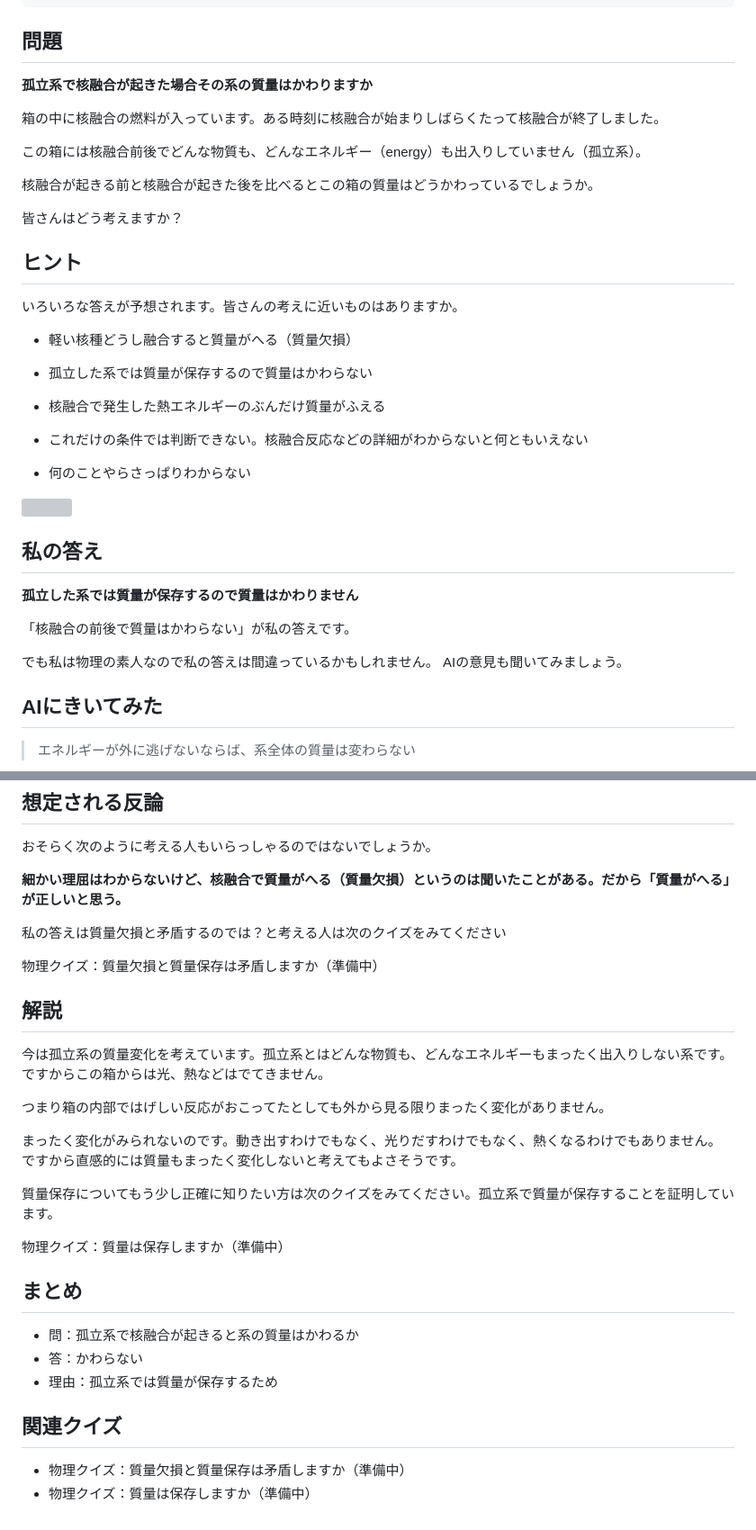
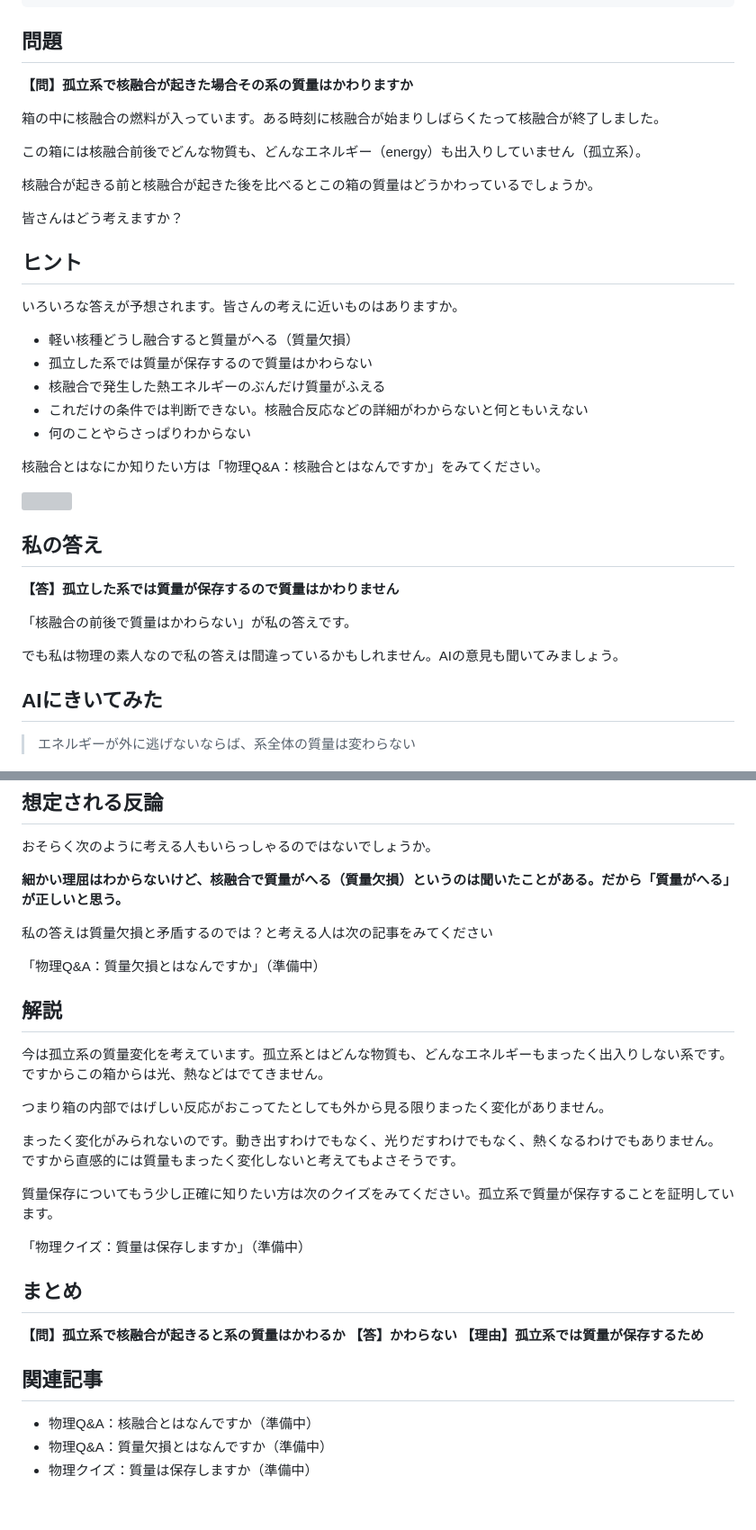
Before and after one commit to kibi2/zenn-content, a Markdown page: articles/qpe250213fusion.md, 2 parts joined by grey strips. Shown at 90% size. Drawn GitHub-style; grey boxes are pictures that could not be loaded.

```diff
--- a/articles/qpe250213fusion.md
+++ b/articles/qpe250213fusion.md
@@ -8,7 +8,7 @@ published: false
 
 ## 問題
 
-**孤立系で核融合が起きた場合その系の質量はかわりますか**
+**【問】孤立系で核融合が起きた場合その系の質量はかわりますか**
 
 箱の中に核融合の燃料が入っています。ある時刻に核融合が始まりしばらくたって核融合が終了しました。
 
@@ -23,25 +23,22 @@ published: false
 いろいろな答えが予想されます。皆さんの考えに近いものはありますか。
 
 - 軽い核種どうし融合すると質量がへる（質量欠損）
+- 孤立した系では質量が保存するので質量はかわらない
+- 核融合で発生した熱エネルギーのぶんだけ質量がふえる
+- これだけの条件では判断できない。核融合反応などの詳細がわからないと何ともいえない
+- 何のことやらさっぱりわからない
 
-- 孤立した系では質量が保存するので質量はかわらない
-
-- 核融合で発生した熱エネルギーのぶんだけ質量がふえる
-
-- これだけの条件では判断できない。核融合反応などの詳細がわからないと何ともいえない
-
-- 何のことやらさっぱりわからない
+核融合とはなにか知りたい方は「物理Q&A：核融合とはなんですか」をみてください。
 
 ![](/images/qpe250213fusion.webp)
 
 ## 私の答え
 
-**孤立した系では質量が保存するので質量はかわりません**
+**【答】孤立した系では質量が保存するので質量はかわりません**
 
 「核融合の前後で質量はかわらない」が私の答えです。
 
-でも私は物理の素人なので私の答えは間違っているかもしれません。
-AIの意見も聞いてみましょう。
+でも私は物理の素人なので私の答えは間違っているかもしれません。AIの意見も聞いてみましょう。
 
 ## AIにきいてみた
 
@@ -55,9 +52,9 @@ AIの意見も聞いてみましょう。
 
 **細かい理屈はわからないけど、核融合で質量がへる（質量欠損）というのは聞いたことがある。だから「質量がへる」が正しいと思う。**
 
-私の答えは質量欠損と矛盾するのでは？と考える人は次のクイズをみてください
+私の答えは質量欠損と矛盾するのでは？と考える人は次の記事をみてください
 
-物理クイズ：質量欠損と質量保存は矛盾しますか（準備中）
+「物理Q&A：質量欠損とはなんですか」（準備中）
 
 ## 解説
 
@@ -69,15 +66,16 @@ AIの意見も聞いてみましょう。
 
 質量保存についてもう少し正確に知りたい方は次のクイズをみてください。孤立系で質量が保存することを証明しています。
 
-物理クイズ：質量は保存しますか（準備中）
+「物理クイズ：質量は保存しますか」（準備中）
 
 ## まとめ
 
-- 問：孤立系で核融合が起きると系の質量はかわるか
-- 答：かわらない
-- 理由：孤立系では質量が保存するため
+**【問】孤立系で核融合が起きると系の質量はかわるか**
+**【答】かわらない**
+**【理由】孤立系では質量が保存するため**
 
-## 関連クイズ
+## 関連記事
 
-- 物理クイズ：質量欠損と質量保存は矛盾しますか（準備中）
+- 物理Q&A：核融合とはなんですか（準備中）
+- 物理Q&A：質量欠損とはなんですか（準備中）
 - 物理クイズ：質量は保存しますか（準備中）
```
Also changed, not shown: articles/qpq250218fusion.md (+37 -23 lines), articles/qpq250220mass_defect.md (added, +8 -0 lines), images/qpq250218fusion.png (added).
